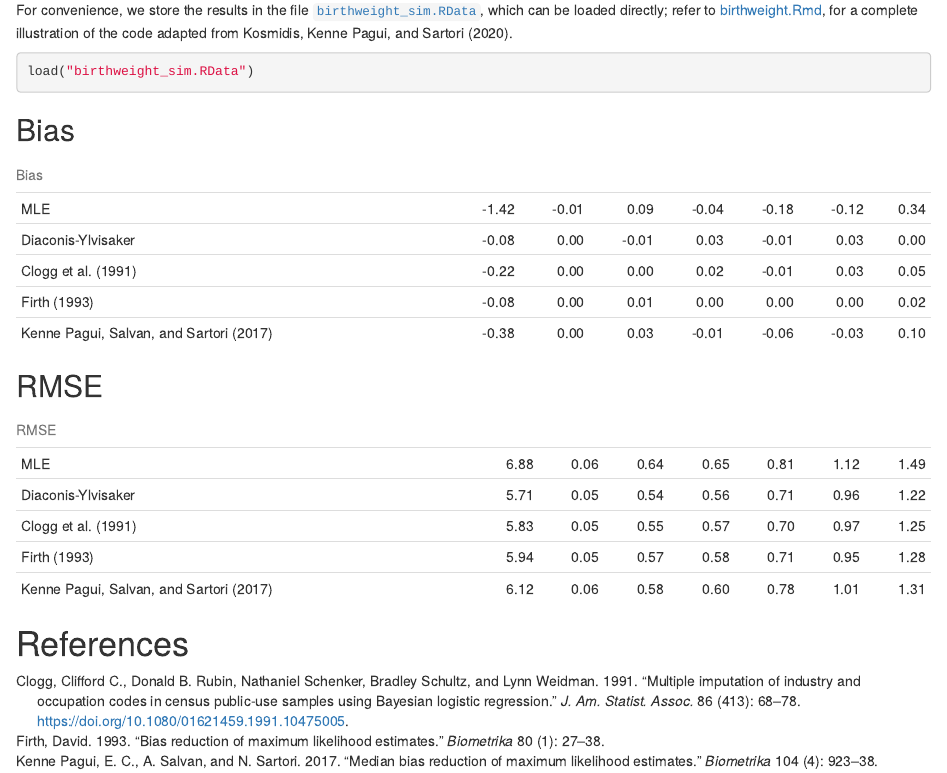
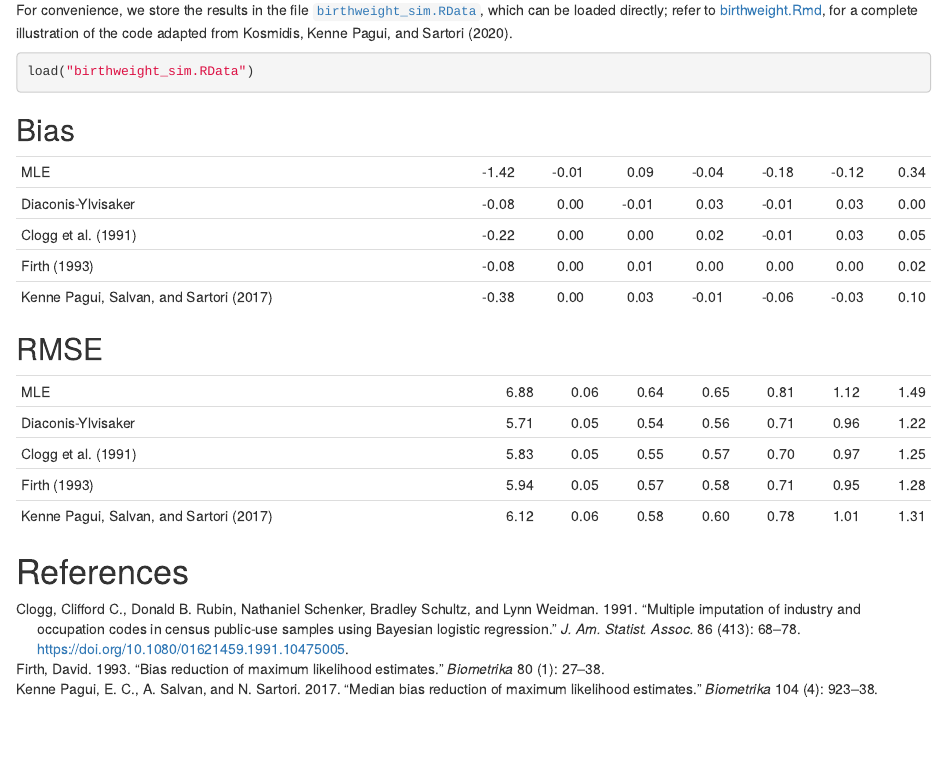
Before and after one commit to tommasorigon/logistic-bias-reduction, an R Markdown document (BIRTHWEIGHT/birthweight.Rmd): the page in a window 1100 px wide, from 1420 px down. Rendered offline with R 4.5, knitr and Pandoc, with nearby package versions; some code elsewhere in the file could not run offline.

Commit message:
No caption

````diff
--- a/BIRTHWEIGHT/birthweight.Rmd
+++ b/BIRTHWEIGHT/birthweight.Rmd
@@ -201,13 +201,13 @@ colnames(bias.beta) <- colnames(mse.beta) <-  c("MLE", "Diaconis-Ylvisaker", "@C
 ## Bias
 
 ```{r bias,echo=F}
-kable(t(bias.beta), digits = 2, caption = "Bias")
+kable(t(bias.beta), digits = 2)
 ```
 
 ## RMSE
 
 ```{r rmse,echo=F}
-kable(t(sqrt(mse.beta)), digits = 2, caption = "RMSE")
+kable(t(sqrt(mse.beta)), digits = 2)
 ```
 
 # References
````
Also changed, not shown: BIRTHWEIGHT/README.md.
